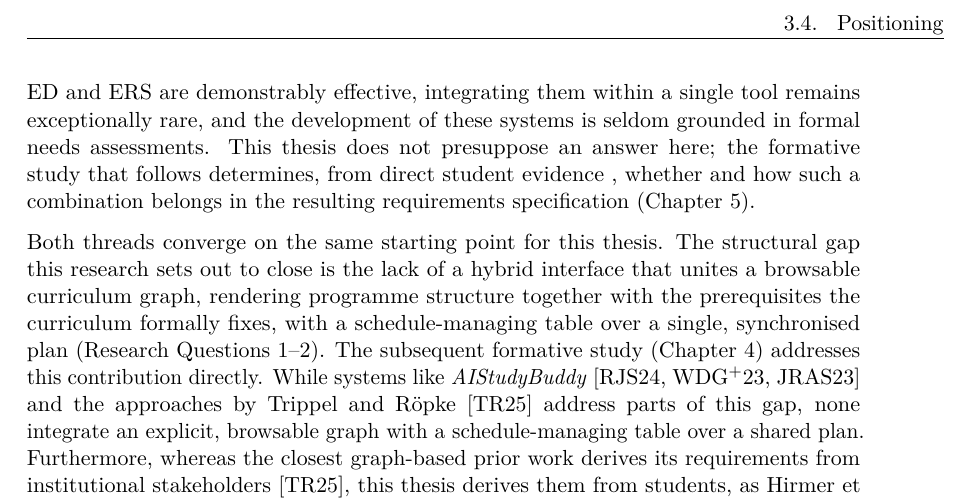
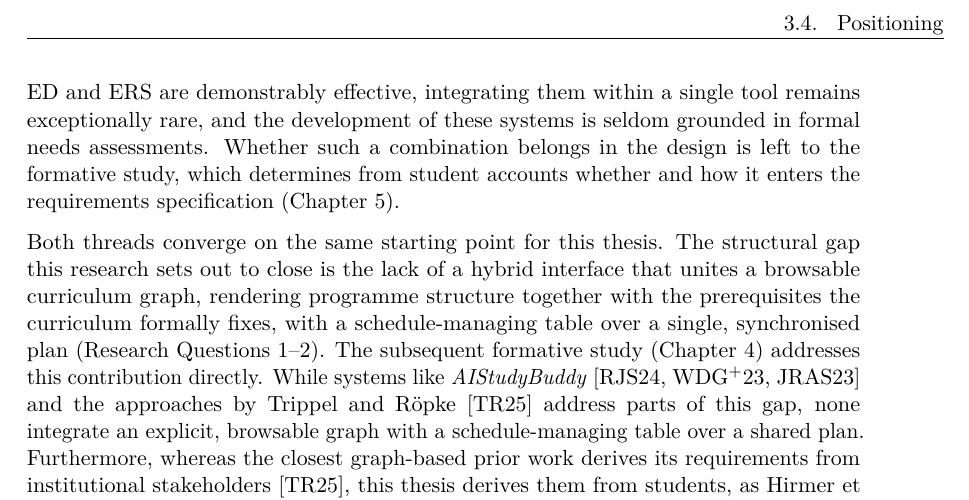
Before and after one commit to morischumacher/Diploma_Thesis, a LaTeX thesis (main.tex, which reads chapters/relatedwork.tex): part of page 39 of 195, cut so that both start at the same text. Compiled offline with pdfLaTeX.

Commit message:
ch3 (L54): say what the study decides, not what the thesis refrains from
"This thesis does not presuppose an answer here" describes an abstention
rather than an act, and needs the reader to hold the unstated answer in
mind to parse it. Rewritten to name what actually happens: the question is
left to the formative study.

On your other note in the same sentence, "is it evidence what we have, or
something lighter": I have changed "direct student evidence" to "student
accounts", which is the more exact description of six semi-structured
interviews and does not lean on a word whose weight varies by reader.
Chapter 4 says what it rests on in full, so nothing is lost here.

Co-Authored-By: Claude Opus 5 <noreply@anthropic.com>
Claude-Session: https://claude.ai/code/session_01MLUFGCVLTdE5xbPVnNzfiY

```diff
--- a/chapters/relatedwork.tex
+++ b/chapters/relatedwork.tex
@@ -45,8 +45,7 @@ Reviews of the field converge on the difficulty of making dashboard data actiona
 %% REV (i thinkt the whole positiong section can be slightly shorter, since its a little bit repetetive. Think about what is needed (new) and what we aleady covered)
 Section~\ref{sec:related-visualisation} and Section~\ref{sec:related-scheduling} together identify a structural gap: graph-based tools make course dependencies clearly visible but lack scheduling features, while table-based tools manage schedules and surface dependencies only locally, on hover or inside a single module's detail view. Consequently, these complementary limitations motivate the development of a hybrid interface. This thesis explores the design and implementation of such a system (Chapters~\ref{chap:design}--\ref{chap:implementation}), grounded in specific requirements elicited through a formative study.
 Section~\ref{sec:related-analytics} highlights a second, related pattern: while student-facing ED and ERS are demonstrably effective, integrating them within a single tool remains exceptionally rare, and the development of these systems is seldom grounded in formal needs assessments. %% REV (language here:"This thesis does not presuppose an answer here")
-This thesis does not presuppose an answer here; the formative study that follows determines, from direct student evidence %% (rev (is it evidence what we have, or is it somthing ligher)
-, whether and how such a combination belongs in the resulting requirements specification (Chapter~\ref{chap:from-themes-to-requirements}).
+Whether such a combination belongs in the design is left to the formative study, which determines from student accounts whether and how it enters the requirements specification (Chapter~\ref{chap:from-themes-to-requirements}).
 
 Both threads converge on the same starting point for this thesis. The structural gap this research sets out to close is the lack of a hybrid interface that unites a browsable curriculum graph, rendering programme structure together with the prerequisites the curriculum formally fixes, with a schedule-managing table over a single, synchronised plan (Research Questions~1--2). The subsequent formative study (Chapter~\ref{chap:formative-study}) addresses this contribution directly. While systems like \emph{AIStudyBuddy}~\cite{roepke_study_2024, wagner_combined_2023, judel_supporting_2023} and the approaches by Trippel and Röpke~\cite{trippel_developing_2025} address parts of this gap, none integrate an explicit, browsable graph with a schedule-managing table over a shared plan. Furthermore, whereas the closest graph-based prior work derives its requirements from institutional stakeholders~\cite{trippel_developing_2025}, this thesis derives them from students, as Hirmer et al.~\cite{hirmer_requirements_2022} and Judel et al.~\cite{judel_supporting_2023} do for their own tools, and is %% REV (to best of our knowledge)
 alone in doing so for a hybrid graph-and-table interface. This relies on the exact type of interview-based needs assessment previously identified as critically under-represented in the student-facing systems literature.
```
